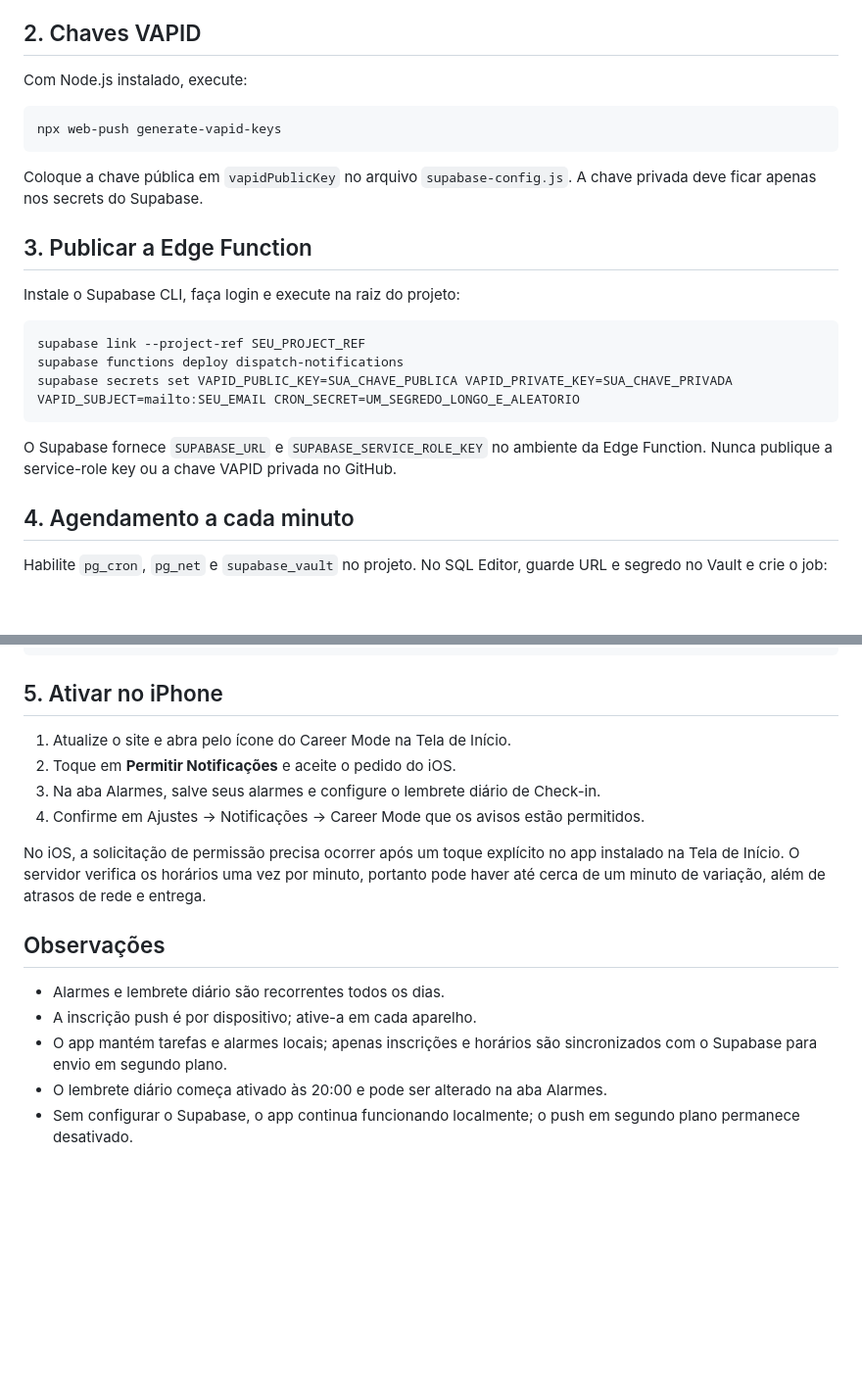
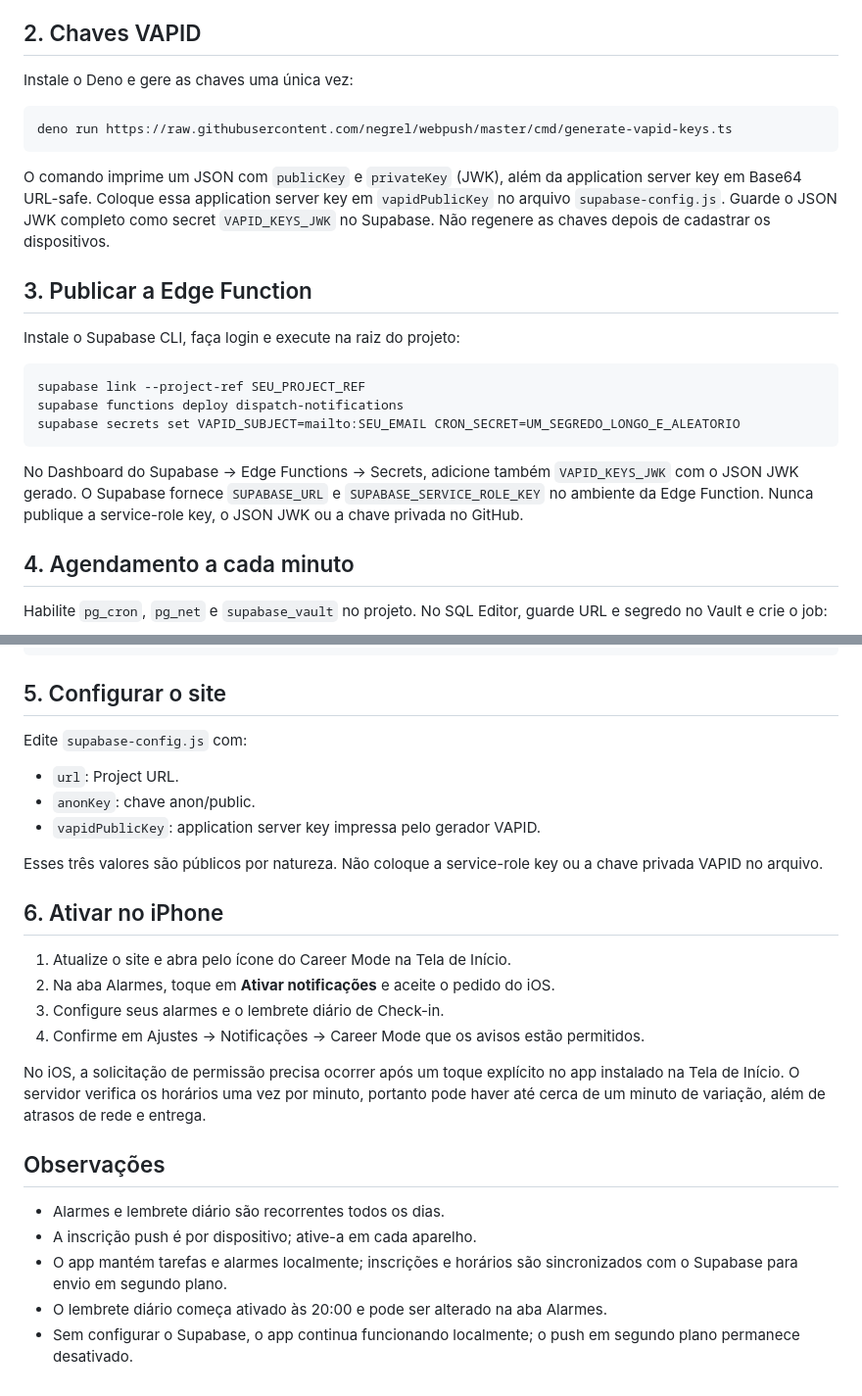
Before and after one commit to ManoRaus/careermode, a Markdown page: PUSH-SETUP.md, 2 parts joined by grey strips. Shown at 98% size. Rendered like a GitHub page; blank space fills up the shorter version.

Commit message:
Document Deno-compatible VAPID setup

````diff
--- a/PUSH-SETUP.md
+++ b/PUSH-SETUP.md
@@ -11,13 +11,13 @@ O sistema usa Web Push padrão, Supabase Auth anônimo e Supabase Cron. O servic
 
 ## 2. Chaves VAPID
 
-Com Node.js instalado, execute:
+Instale o Deno e gere as chaves uma única vez:
 
 ```bash
-npx web-push generate-vapid-keys
+deno run https://raw.githubusercontent.com/negrel/webpush/master/cmd/generate-vapid-keys.ts
 ```
 
-Coloque a chave pública em `vapidPublicKey` no arquivo `supabase-config.js`. A chave privada deve ficar apenas nos secrets do Supabase.
+O comando imprime um JSON com `publicKey` e `privateKey` (JWK), além da application server key em Base64 URL-safe. Coloque essa application server key em `vapidPublicKey` no arquivo `supabase-config.js`. Guarde o JSON JWK completo como secret `VAPID_KEYS_JWK` no Supabase. Não regenere as chaves depois de cadastrar os dispositivos.
 
 ## 3. Publicar a Edge Function
 
@@ -26,10 +26,10 @@ Instale o Supabase CLI, faça login e execute na raiz do projeto:
 ```bash
 supabase link --project-ref SEU_PROJECT_REF
 supabase functions deploy dispatch-notifications
-supabase secrets set VAPID_PUBLIC_KEY=SUA_CHAVE_PUBLICA VAPID_PRIVATE_KEY=SUA_CHAVE_PRIVADA VAPID_SUBJECT=mailto:SEU_EMAIL CRON_SECRET=UM_SEGREDO_LONGO_E_ALEATORIO
+supabase secrets set VAPID_SUBJECT=mailto:SEU_EMAIL CRON_SECRET=UM_SEGREDO_LONGO_E_ALEATORIO
 ```
 
-O Supabase fornece `SUPABASE_URL` e `SUPABASE_SERVICE_ROLE_KEY` no ambiente da Edge Function. Nunca publique a service-role key ou a chave VAPID privada no GitHub.
+No Dashboard do Supabase → Edge Functions → Secrets, adicione também `VAPID_KEYS_JWK` com o JSON JWK gerado. O Supabase fornece `SUPABASE_URL` e `SUPABASE_SERVICE_ROLE_KEY` no ambiente da Edge Function. Nunca publique a service-role key, o JSON JWK ou a chave privada no GitHub.
 
 ## 4. Agendamento a cada minuto
 
@@ -55,11 +55,20 @@ select cron.schedule(
 );
 ```
 
-## 5. Ativar no iPhone
+## 5. Configurar o site
+
+Edite `supabase-config.js` com:
+- `url`: Project URL.
+- `anonKey`: chave anon/public.
+- `vapidPublicKey`: application server key impressa pelo gerador VAPID.
+
+Esses três valores são públicos por natureza. Não coloque a service-role key ou a chave privada VAPID no arquivo.
+
+## 6. Ativar no iPhone
 
 1. Atualize o site e abra pelo ícone do Career Mode na Tela de Início.
-2. Toque em **Permitir Notificações** e aceite o pedido do iOS.
-3. Na aba Alarmes, salve seus alarmes e configure o lembrete diário de Check-in.
+2. Na aba Alarmes, toque em **Ativar notificações** e aceite o pedido do iOS.
+3. Configure seus alarmes e o lembrete diário de Check-in.
 4. Confirme em Ajustes → Notificações → Career Mode que os avisos estão permitidos.
 
 No iOS, a solicitação de permissão precisa ocorrer após um toque explícito no app instalado na Tela de Início. O servidor verifica os horários uma vez por minuto, portanto pode haver até cerca de um minuto de variação, além de atrasos de rede e entrega.
@@ -68,6 +77,6 @@ No iOS, a solicitação de permissão precisa ocorrer após um toque explícito
 
 - Alarmes e lembrete diário são recorrentes todos os dias.
 - A inscrição push é por dispositivo; ative-a em cada aparelho.
-- O app mantém tarefas e alarmes locais; apenas inscrições e horários são sincronizados com o Supabase para envio em segundo plano.
+- O app mantém tarefas e alarmes localmente; inscrições e horários são sincronizados com o Supabase para envio em segundo plano.
 - O lembrete diário começa ativado às 20:00 e pode ser alterado na aba Alarmes.
 - Sem configurar o Supabase, o app continua funcionando localmente; o push em segundo plano permanece desativado.
````
